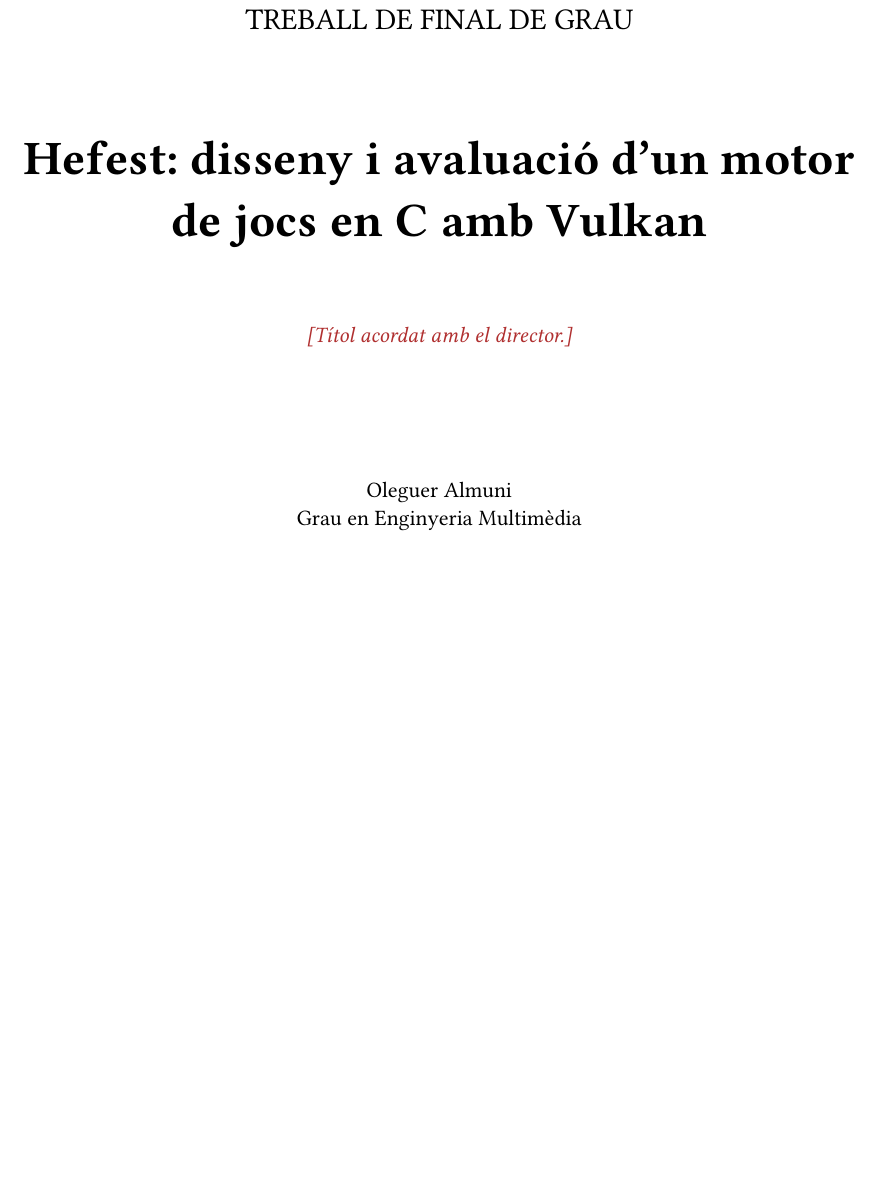
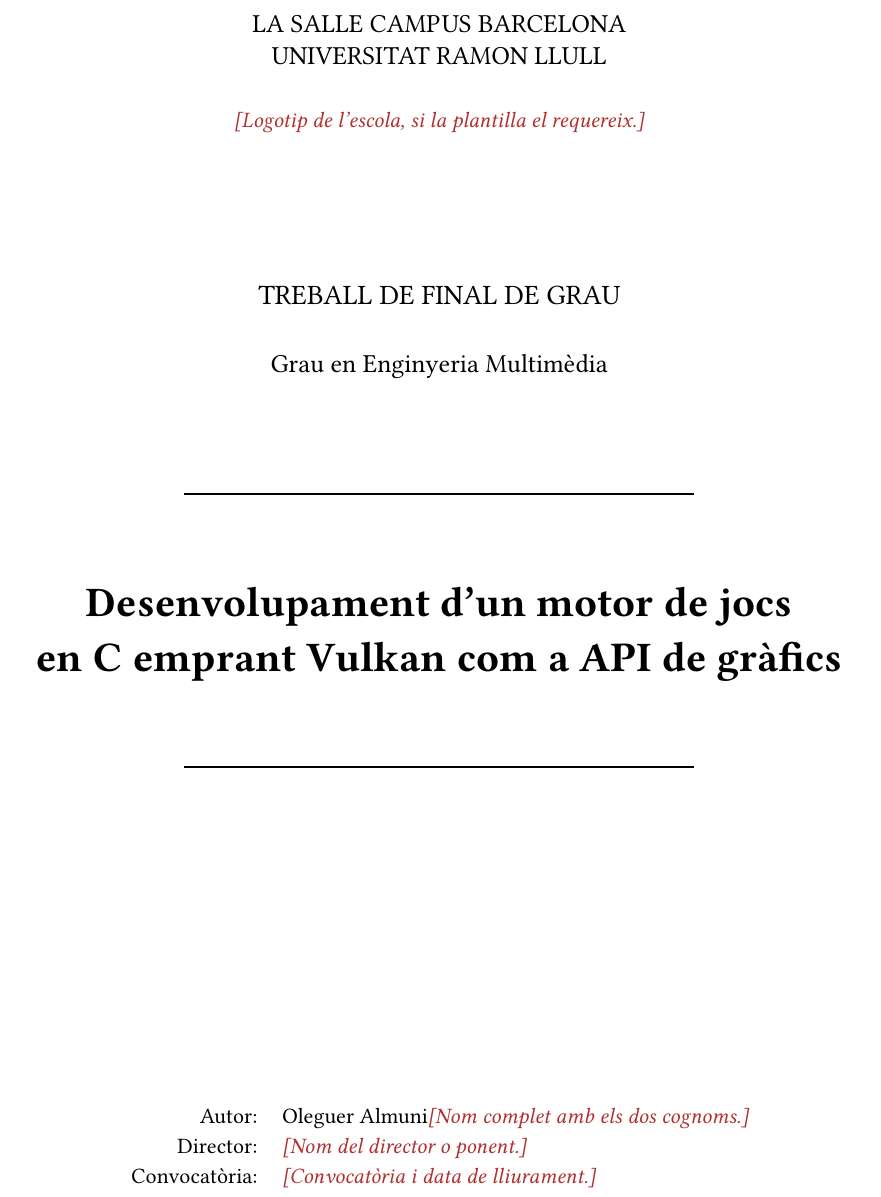
Before and after one commit to OleguerAlmuni/hefest, a Typst document (docs/tfg/memoria.typ): part of page 1 of 70, cut at the place of the change, the shorter picture padded with empty space. The pictures show the PDF file docs/tfg/memoria.pdf that the author committed with the source.

Commit message:
Memòria: títol definitiu i portada completa.
El títol passa a ser el acordat: «Desenvolupament d'un motor de jocs en C
emprant Vulkan com a API de gràfics». S'aplica també als metadades del document.

La portada hi afegeix la institució, el grau i un bloc d'identificació amb
autor, director i convocatòria. Les dades que resten per confirmar es declaren
en un sol lloc, al preàmbul, i queden marcades.

```diff
--- a/docs/tfg/memoria.typ
+++ b/docs/tfg/memoria.typ
@@ -20,7 +20,10 @@
 //   7. Conclusions ................  5
 // =============================================================================
 
-#set document(title: "Hefest: motor de jocs en C amb Vulkan", author: "Oleguer Almuni")
+#set document(
+  title: "Desenvolupament d'un motor de jocs en C emprant Vulkan com a API de gràfics",
+  author: "Oleguer Almuni",
+)
 
 #set page(paper: "a4", margin: (x: 3cm, y: 2.8cm), numbering: "1")
 #set text(font: ("Libertinus Serif", "DejaVu Serif"), size: 11pt, lang: "ca")
@@ -63,8 +66,12 @@
 // Marca visual per a text pendent d'escriure. Esborrar abans d'entregar.
 #let todo(x) = text(fill: rgb("#b03030"))[#emph[[#x]]]
 
+// Dades de portada. Es declaren aquí perquè apareixen en més d'un lloc.
+#let nom-autor = [Oleguer Almuni#todo[Nom complet amb els dos cognoms.]]
+#let nom-director = todo[Nom del director o ponent.]
+#let convocatoria = todo[Convocatòria i data de lliurament.]
+
 // =============================================================================
 #set page(numbering: none)
 
 #align(center)[
-  #v(3cm)
@@ -74 +78,5 @@
-    Hefest: disseny i avaluació d'un motor\ de jocs en C amb Vulkan
+  #v(1.5cm)
+  #text(size: 13pt)[LA SALLE CAMPUS BARCELONA]\
+  #text(size: 13pt)[UNIVERSITAT RAMON LLULL]
+  #v(0.4cm)
+  #todo[Logotip de l'escola, si la plantilla el requereix.]
@@ -75,3 +91,2 @@
+    Desenvolupament d'un motor de jocs\ en C emprant Vulkan com a API de gràfics
   ]
-  #v(0.6cm)
-  #todo[Títol acordat amb el director.]
@@ -78,8 +105,4 @@
   #v(2cm)
-  Oleguer Almuni\
-  Grau en Enginyeria Multimèdia
-  #v(1cm)
-  #datetime.today().display("[day]/[month]/[year]")
 ]
 
 #pagebreak()
```
Also changed, not shown: docs/tfg/memoria.pdf, docs/tfg/memoria.typ (23 more changed lines).
